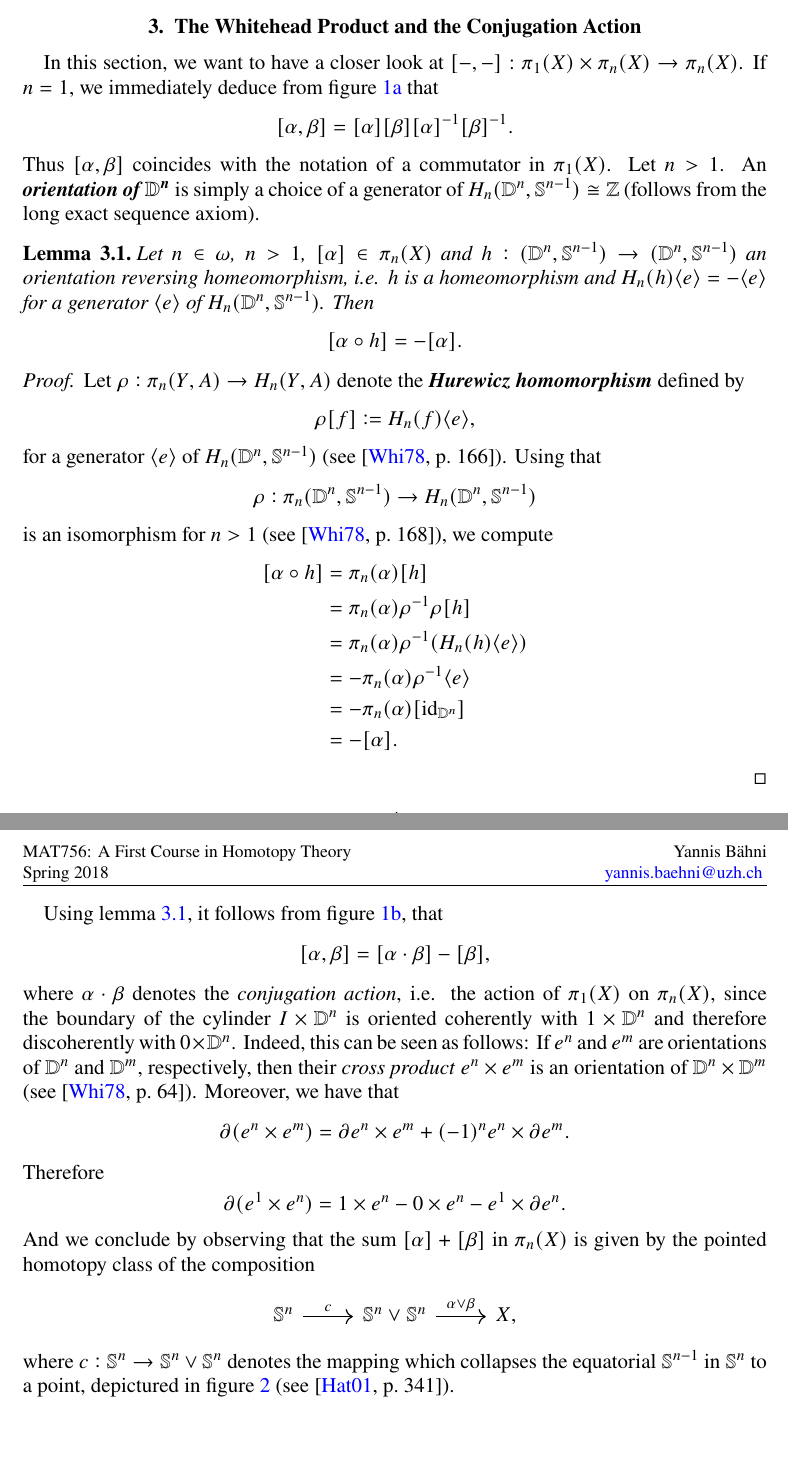
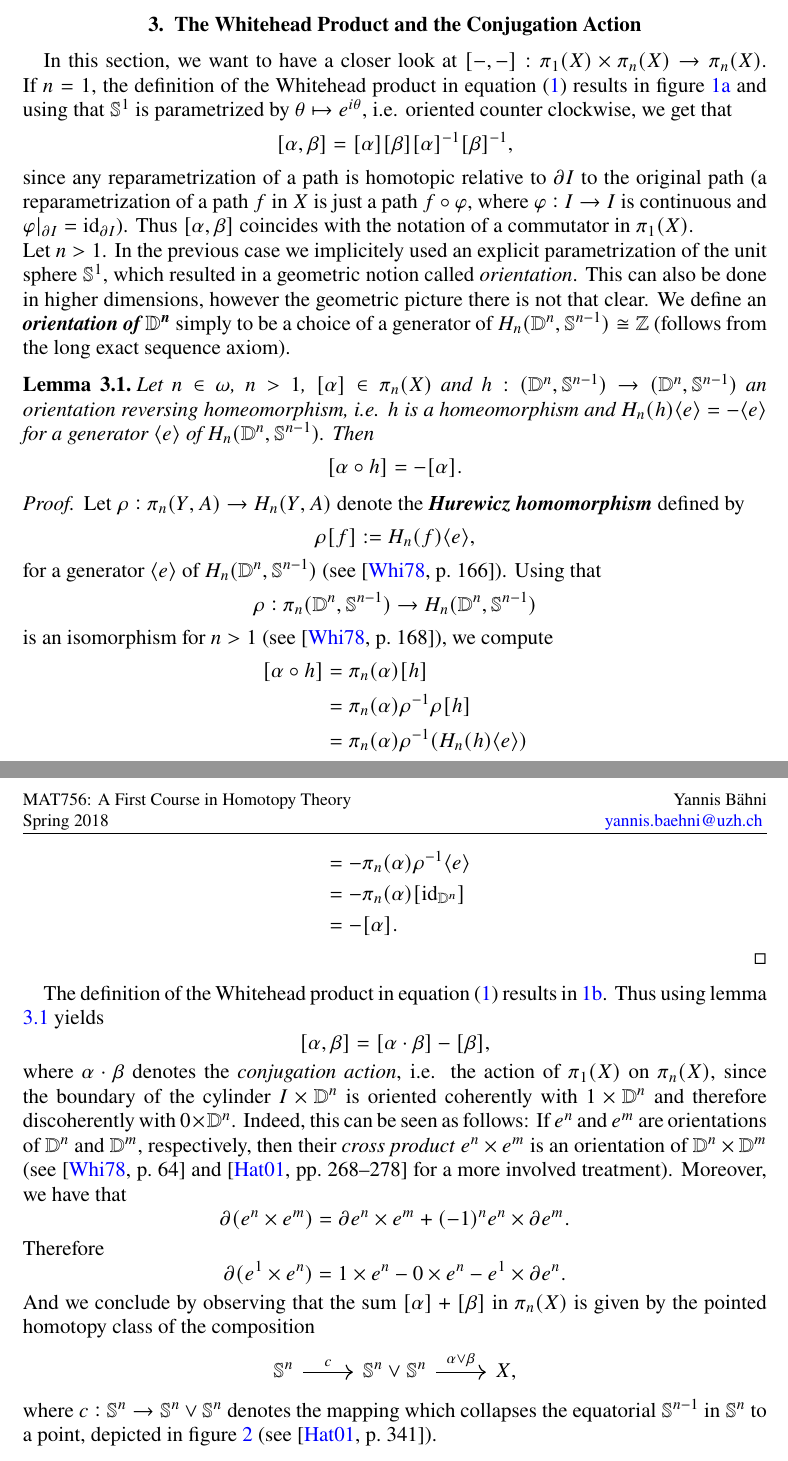
Before and after one commit to TheGeekGreek/spring_18, a LaTeX paper (homotopy_theory/main.tex): two parts of pages 4 and 5 of 7, joined at a grey line, cut so that both start at the same text, the shorter picture padded with empty space. Compiled offline with pdfLaTeX; a missing font is replaced by an installed copy or a similar font.

Commit message:
homo theo done

```diff
--- a/homotopy_theory/main.tex
+++ b/homotopy_theory/main.tex
@@ -152,11 +157,12 @@ Thus we get a well defined map $[-,-] : \pi_n(X) \times \pi_m(X) \to \pi_{n + m
 \end{definition}
 
 \section{The Whitehead Product and the Conjugation Action}
-In this section, we want to have a closer look at $[-,-] : \pi_1(X) \times \pi_n(X) \to \pi_n(X)$. If $n = 1$, we immediately deduce from figure \ref{fig:n=1} that
+In this section, we want to have a closer look at $[-,-] : \pi_1(X) \times \pi_n(X) \to \pi_n(X)$. If $n = 1$, the definition of the Whitehead product in equation (\ref{eq:Whitehead_product}) results in figure \ref{fig:n=1} and using that $\mathbb{S}^1$ is parametrized by $\theta \mapsto e^{i\theta}$, i.e. oriented counter clockwise, we get that
 \begin{equation*}
-	[\alpha,\beta] = [\alpha][\beta][\alpha]^{-1}[\beta]^{-1}.
+	[\alpha,\beta] = [\alpha][\beta][\alpha]^{-1}[\beta]^{-1},
 \end{equation*}
-Thus $[\alpha,\beta]$ coincides with the notation of a commutator in $\pi_1(X)$. Let $n > 1$. An \bld{orientation of $\mathbb{D}^n$} is simply a choice of a generator of $H_n(\mathbb{D}^n,\mathbb{S}^{n - 1}) \cong \mathbb{Z}$ (follows from the long exact sequence axiom).
+\noindent since any reparametrization of a path is homotopic relative to $\partial I$ to the original path (a reparametrization of a path $f$ in $X$ is just a path $f \circ \varphi$, where $\varphi : I \to I$ is continuous and $\varphi\vert_{\partial I} = \id_{\partial I}$). Thus $[\alpha,\beta]$ coincides with the notation of a commutator in $\pi_1(X)$.\\
+Let $n > 1$. In the previous case we implicitely used an explicit parametrization of the unit sphere $\mathbb{S}^1$, which resulted in a geometric notion called \emph{orientation}. This can also be done in higher dimensions, however the geometric picture there is not that clear. We define an \bld{orientation of $\mathbb{D}^n$} simply to be a choice of a generator of $H_n(\mathbb{D}^n,\mathbb{S}^{n - 1}) \cong \mathbb{Z}$ (follows from the long exact sequence axiom).
 
 \begin{lemma}
 	\label{lem:order_reversing}
@@ -186,11 +192,11 @@ Thus $[\alpha,\beta]$ coincides with the notation of a commutator in $\pi_1(X)$.
 	\end{align*}
 \end{proof}
 
-Using lemma \ref{lem:order_reversing}, it follows from figure \ref{fig:n>1}, that
+The definition of the Whitehead product in equation (\ref{eq:Whitehead_product}) results in \ref{fig:n>1}. Thus	using lemma \ref{lem:order_reversing} yields
 \begin{equation*}
 	[\alpha,\beta] = [\alpha \cdot \beta] - [\beta],
 \end{equation*}
-\noindent where $\alpha \cdot \beta$ denotes the \emph{conjugation action}, i.e. the action of $\pi_1(X)$ on $\pi_n(X)$, since the boundary of the cylinder $I \times \mathbb{D}^n$ is oriented coherently with $1 \times \mathbb{D}^n$ and therefore discoherently with $0 \times \mathbb{D}^n$. Indeed, this can be seen as follows: If $e^n$ and $e^m$ are orientations of $\mathbb{D}^n$ and $\mathbb{D}^m$, respectively, then their \emph{cross product} $e^n \times e^m$ is an orientation of $\mathbb{D}^n \times \mathbb{D}^m$ (see \cite[64]{whitehead:homotopy_theory:1978}). Moreover, we have that
+\noindent where $\alpha \cdot \beta$ denotes the \emph{conjugation action}, i.e. the action of $\pi_1(X)$ on $\pi_n(X)$, since the boundary of the cylinder $I \times \mathbb{D}^n$ is oriented coherently with $1 \times \mathbb{D}^n$ and therefore discoherently with $0 \times \mathbb{D}^n$. Indeed, this can be seen as follows: If $e^n$ and $e^m$ are orientations of $\mathbb{D}^n$ and $\mathbb{D}^m$, respectively, then their \emph{cross product} $e^n \times e^m$ is an orientation of $\mathbb{D}^n \times \mathbb{D}^m$ (see \cite[64]{whitehead:homotopy_theory:1978} and \cite[268--278]{hatcher:algebraic_topology:2001} for a more involved treatment). Moreover, we have that
 \begin{equation*}
 	\partial(e^n \times e^m) = \partial e^n \times e^m + (-1)^n e^n \times \partial e^m.
 \end{equation*}
@@ -204,7 +210,7 @@ And we conclude by observing that the sum $[\alpha] + [\beta]$ in $\pi_n(X)$ is
 		\mathbb{S}^n \arrow[r,"c"] & \mathbb{S}^n \vee \mathbb{S}^n \arrow[r,"\alpha \vee \beta"] & X,
 	\end{tikzcd}
 \end{equation*}
-\noindent where $c : \mathbb{S}^n \to \mathbb{S}^n \vee \mathbb{S}^n$ denotes the mapping which collapses the equatorial $\mathbb{S}^{n - 1}$ in $\mathbb{S}^n$ to a point, depictured in figure \ref{fig:collapsing_map} (see \cite[341]{hatcher:algebraic_topology:2001}).
+\noindent where $c : \mathbb{S}^n \to \mathbb{S}^n \vee \mathbb{S}^n$ denotes the mapping which collapses the equatorial $\mathbb{S}^{n - 1}$ in $\mathbb{S}^n$ to a point, depicted in figure \ref{fig:collapsing_map} (see \cite[341]{hatcher:algebraic_topology:2001}).
 
 \begin{figure}[h!tb]
 	\begin{subfigure}[b]{0.5\textwidth}
```
Also changed, not shown: homotopy_theory/main.pdf, homotopy_theory/main.tex (17 more changed lines).
